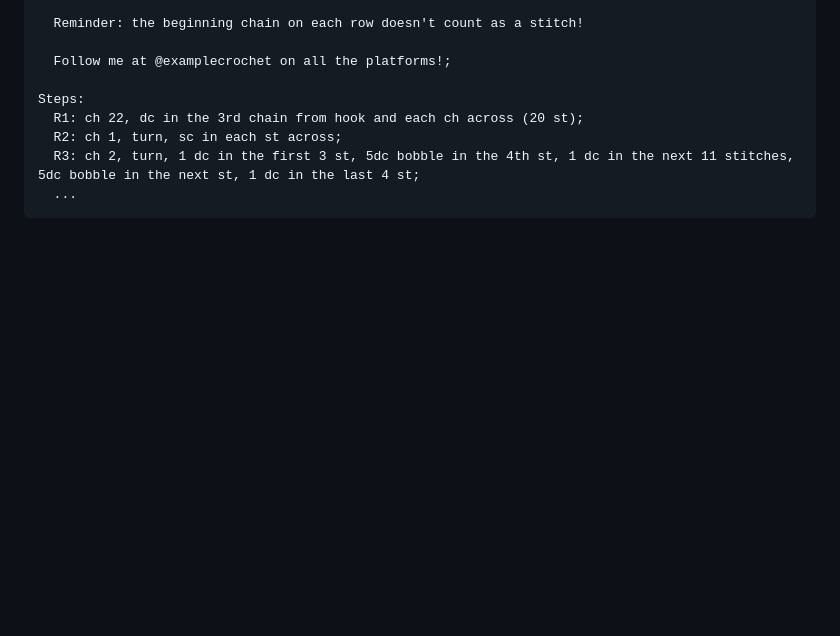
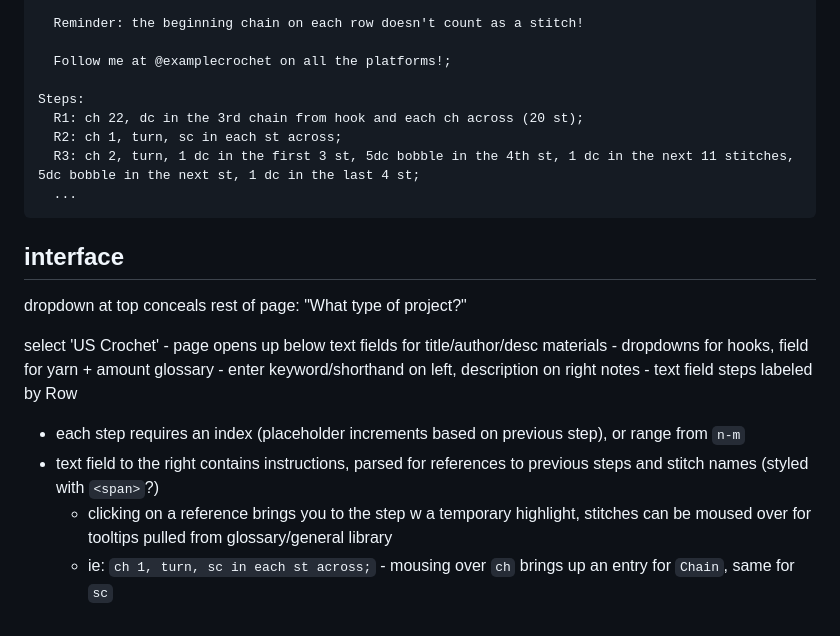
Before and after one commit to codelazarus14/crochet-pattern-js, a Markdown page: README.md, the part around the change. Rendered like a GitHub page; blank space fills up the shorter version.

Commit message:
i miss diagrams

````diff
--- a/README.md
+++ b/README.md
@@ -67,3 +67,17 @@ Steps:
   R3: ch 2, turn, 1 dc in the first 3 st, 5dc bobble in the 4th st, 1 dc in the next 11 stitches, 5dc bobble in the next st, 1 dc in the last 4 st;
   ...
 ```
+
+## interface
+dropdown at top conceals rest of page: "What type of project?"
+
+select 'US Crochet' - page opens up below
+text fields for title/author/desc
+materials - dropdowns for hooks, field for yarn + amount
+glossary - enter keyword/shorthand on left, description on right
+notes - text field
+steps labeled by Row
+- each step requires an index (placeholder increments based on previous step), or range from `n-m`
+- text field to the right contains instructions, parsed for references to previous steps and stitch names (styled with `<span>`?)
+  - clicking on a reference brings you to the step w a temporary highlight, stitches can be moused over for tooltips pulled from glossary/general library
+  - ie: `ch 1, turn, sc in each st across;` - mousing over `ch` brings up an entry for `Chain`, same for `sc`
````
